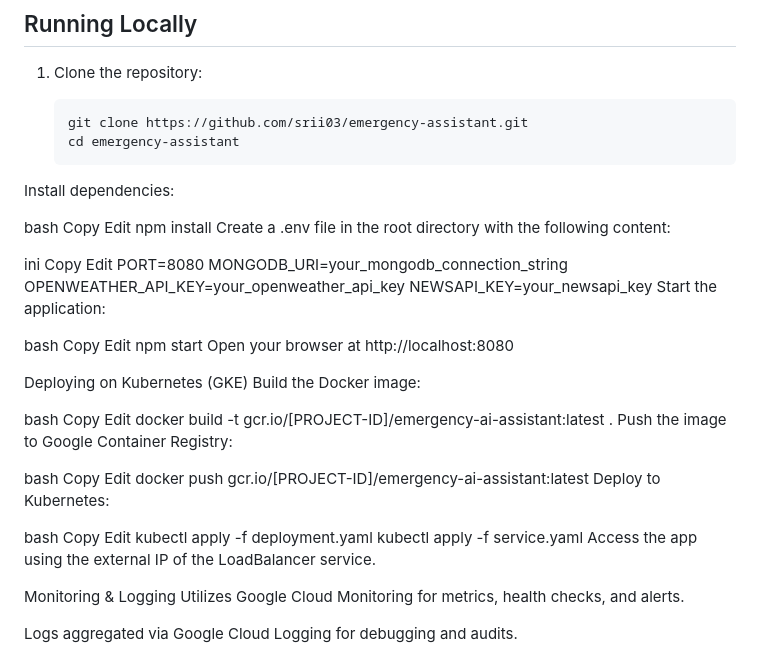
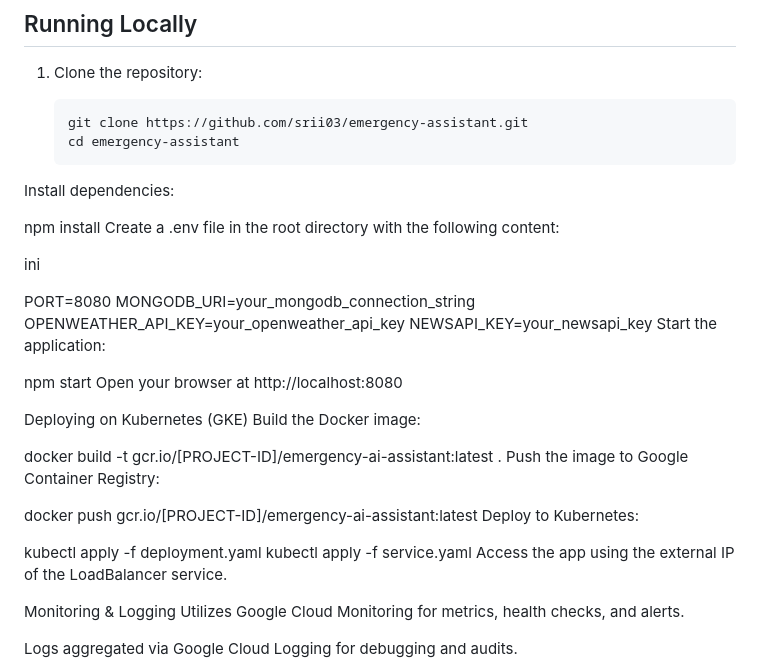
Before and after one commit to srii03/emergency-assistant, a Markdown page: README.md, the part around the change. Rendered like a GitHub page.

```diff
--- a/README.md
+++ b/README.md
@@ -65,45 +65,32 @@ Emergency AI Assistant is a cloud-native, full-stack web application designed to
    cd emergency-assistant
 Install dependencies:
 
-bash
-Copy
-Edit
+
 npm install
 Create a .env file in the root directory with the following content:
 
 ini
-Copy
-Edit
+
 PORT=8080
 MONGODB_URI=your_mongodb_connection_string
 OPENWEATHER_API_KEY=your_openweather_api_key
 NEWSAPI_KEY=your_newsapi_key
 Start the application:
 
-bash
-Copy
-Edit
 npm start
 Open your browser at http://localhost:8080
 
 Deploying on Kubernetes (GKE)
 Build the Docker image:
 
-bash
-Copy
-Edit
 docker build -t gcr.io/[PROJECT-ID]/emergency-ai-assistant:latest .
 Push the image to Google Container Registry:
 
-bash
-Copy
-Edit
+
 docker push gcr.io/[PROJECT-ID]/emergency-ai-assistant:latest
 Deploy to Kubernetes:
 
-bash
-Copy
-Edit
+
 kubectl apply -f deployment.yaml
 kubectl apply -f service.yaml
 Access the app using the external IP of the LoadBalancer service.
```
